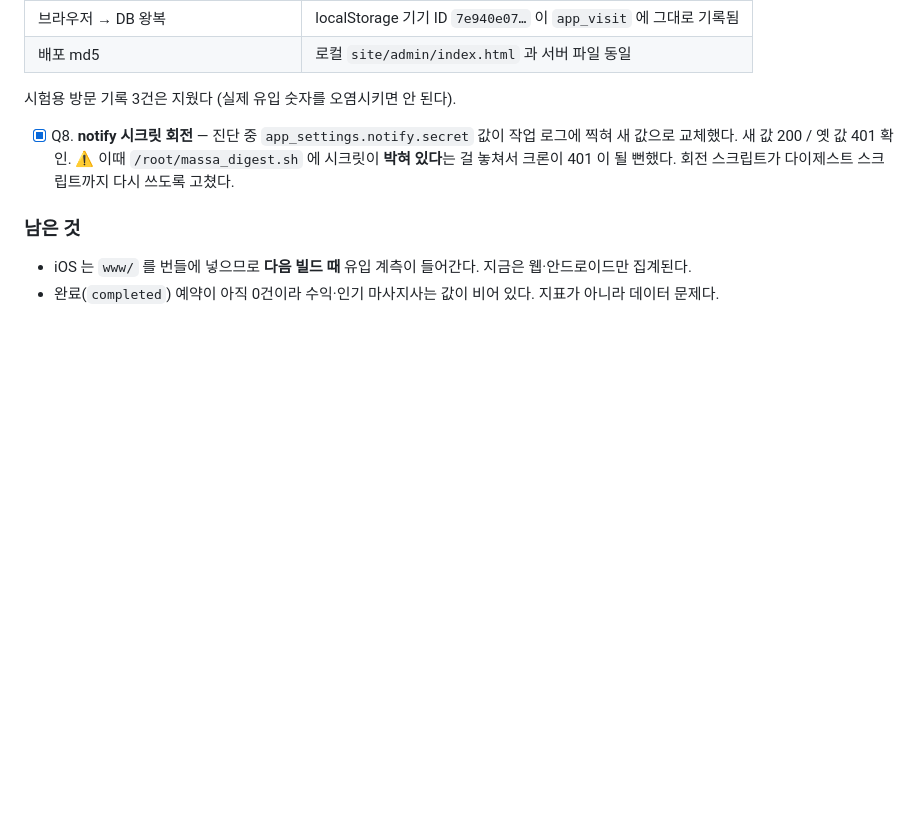
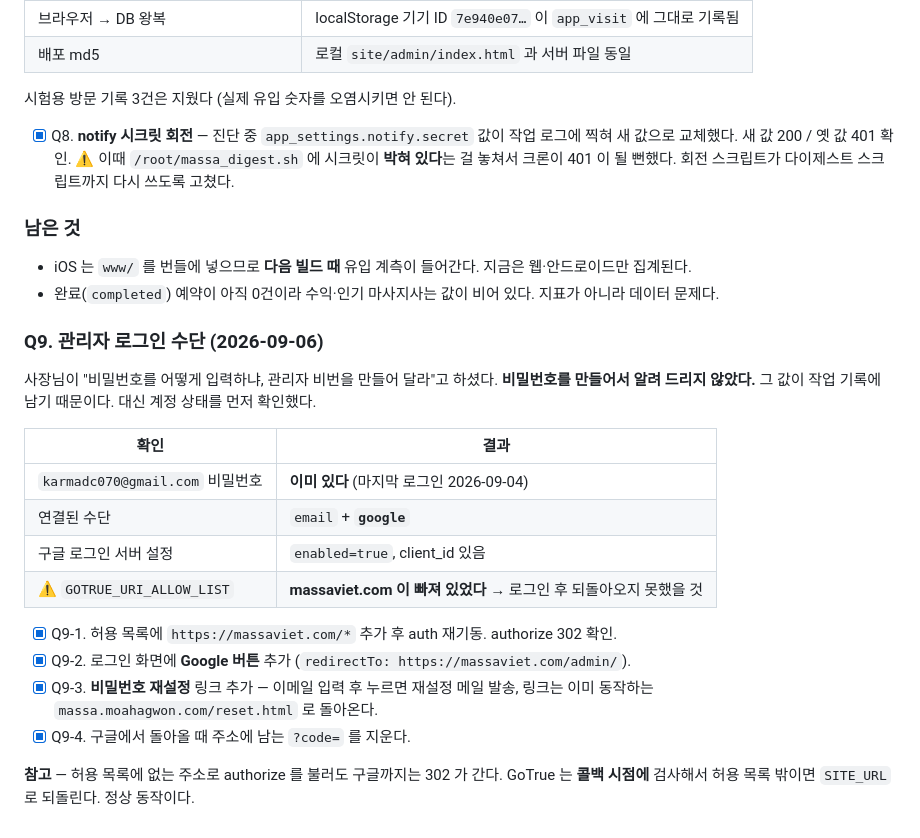
Before and after one commit to karmadc070-droid/massa, a Markdown page: checklist.md, the part around the change. Drawn GitHub-style; blank space fills up the shorter version.

Commit message:
관리자 로그인 수단 정리 기록

```diff
--- a/checklist.md
+++ b/checklist.md
@@ -701,3 +701,25 @@ Resend 키가 발송 전용이라 배달 상태를 조회할 수 없어 더 좁
 ### 남은 것
 - iOS 는 `www/` 를 번들에 넣으므로 **다음 빌드 때** 유입 계측이 들어간다. 지금은 웹·안드로이드만 집계된다.
 - 완료(`completed`) 예약이 아직 0건이라 수익·인기 마사지사는 값이 비어 있다. 지표가 아니라 데이터 문제다.
+
+### Q9. 관리자 로그인 수단 (2026-09-06)
+
+사장님이 "비밀번호를 어떻게 입력하냐, 관리자 비번을 만들어 달라"고 하셨다.
+**비밀번호를 만들어서 알려 드리지 않았다.** 그 값이 작업 기록에 남기 때문이다.
+대신 계정 상태를 먼저 확인했다.
+
+| 확인 | 결과 |
+|---|---|
+| `karmadc070@gmail.com` 비밀번호 | **이미 있다** (마지막 로그인 2026-09-04) |
+| 연결된 수단 | `email` + **`google`** |
+| 구글 로그인 서버 설정 | `enabled=true`, client_id 있음 |
+| ⚠️ `GOTRUE_URI_ALLOW_LIST` | **massaviet.com 이 빠져 있었다** → 로그인 후 되돌아오지 못했을 것 |
+
+- [x] Q9-1. 허용 목록에 `https://massaviet.com/*` 추가 후 auth 재기동. authorize 302 확인.
+- [x] Q9-2. 로그인 화면에 **Google 버튼** 추가 (`redirectTo: https://massaviet.com/admin/`).
+- [x] Q9-3. **비밀번호 재설정** 링크 추가 — 이메일 입력 후 누르면 재설정 메일 발송,
+      링크는 이미 동작하는 `massa.moahagwon.com/reset.html` 로 돌아온다.
+- [x] Q9-4. 구글에서 돌아올 때 주소에 남는 `?code=` 를 지운다.
+
+**참고** — 허용 목록에 없는 주소로 authorize 를 불러도 구글까지는 302 가 간다.
+GoTrue 는 **콜백 시점에** 검사해서 허용 목록 밖이면 `SITE_URL` 로 되돌린다. 정상 동작이다.
```
